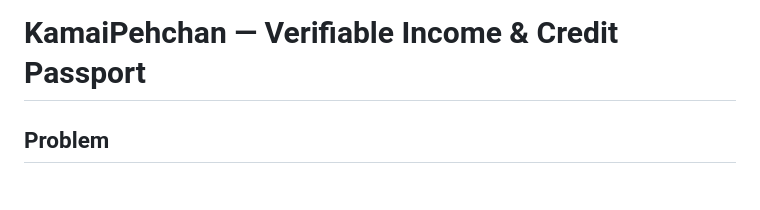
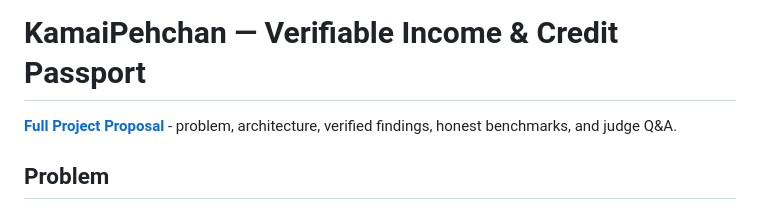
Before and after one commit to tarunjindal787/kamaipehchan, a Markdown page: README.md, the part around the change. Rendered like a GitHub page.

```diff
--- a/README.md
+++ b/README.md
@@ -1,4 +1,6 @@
 # KamaiPehchan — Verifiable Income & Credit Passport
+
+**[Full Project Proposal](docs/PROPOSAL.md)** - problem, architecture, verified findings, honest benchmarks, and judge Q&A.
 
 ## Problem
 
```
Also changed, not shown: docs/PROPOSAL.md (added, +249 -0 lines).
